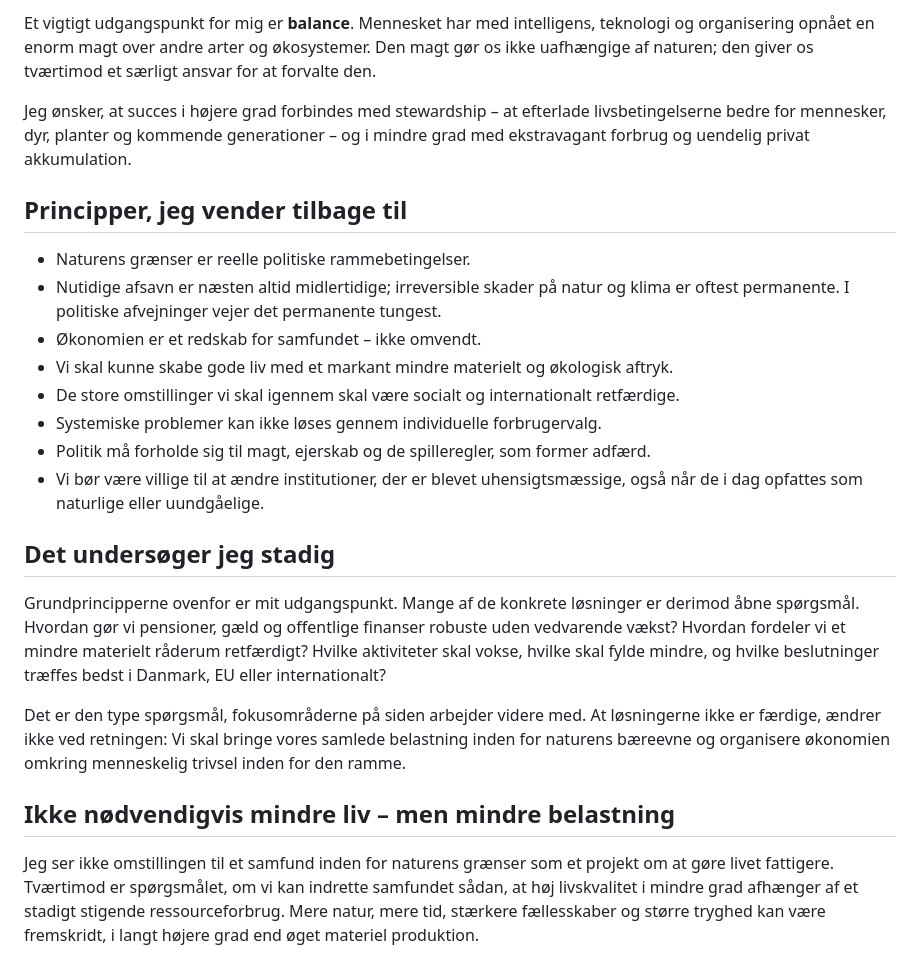
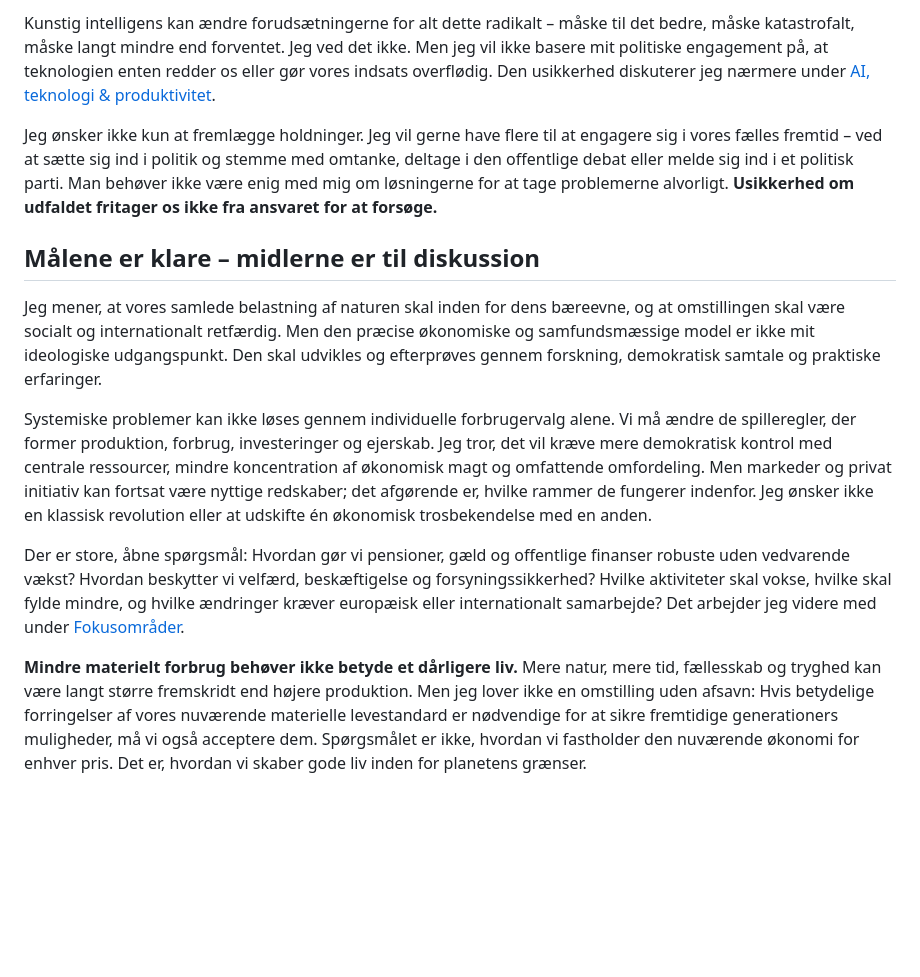
Before and after one commit to nkragbak/nkragbak.github.io, a Markdown page: content/politik/fundament.md, the part around one of its changes. Drawn GitHub-style; blank space fills up the shorter version.

```diff
--- a/content/politik/fundament.md
+++ b/content/politik/fundament.md
@@ -40,25 +40,14 @@ Derfor giver det stadig mening for mig at engagere mig i den verden, vi faktisk
 
-Et vigtigt udgangspunkt for mig er **balance**. Mennesket har med intelligens, teknologi og organisering opnået en enorm magt over andre arter og økosystemer. Den magt gør os ikke uafhængige af naturen; den giver os tværtimod et særligt ansvar for at forvalte den.
+Kunstig intelligens kan ændre forudsætningerne for alt dette radikalt – måske til det bedre, måske katastrofalt, måske langt mindre end forventet. Jeg ved det ikke. Men jeg vil ikke basere mit politiske engagement på, at teknologien enten redder os eller gør vores indsats overflødig. Den usikkerhed diskuterer jeg nærmere under [AI, teknologi & produktivitet](https://nkragbak.github.io/fokusomraader.html#teknologi).
 
-Jeg ønsker, at succes i højere grad forbindes med stewardship – at efterlade livsbetingelserne bedre for mennesker, dyr, planter og kommende generationer – og i mindre grad med ekstravagant forbrug og uendelig privat akkumulation.
+Jeg ønsker ikke kun at fremlægge holdninger. Jeg vil gerne have flere til at engagere sig i vores fælles fremtid – ved at sætte sig ind i politik og stemme med omtanke, deltage i den offentlige debat eller melde sig ind i et politisk parti. Man behøver ikke være enig med mig om løsningerne for at tage problemerne alvorligt. **Usikkerhed om udfaldet fritager os ikke fra ansvaret for at forsøge.**
 
-## Principper, jeg vender tilbage til
+## Målene er klare – midlerne er til diskussion
 
-- Naturens grænser er reelle politiske rammebetingelser.
-- Nutidige afsavn er næsten altid midlertidige; irreversible skader på natur og klima er oftest permanente. I politiske afvejninger vejer det permanente tungest.
-- Økonomien er et redskab for samfundet – ikke omvendt.
-- Vi skal kunne skabe gode liv med et markant mindre materielt og økologisk aftryk.
-- De store omstillinger vi skal igennem skal være socialt og internationalt retfærdige.
-- Systemiske problemer kan ikke løses gennem individuelle forbrugervalg.
-- Politik må forholde sig til magt, ejerskab og de spilleregler, som former adfærd.
-- Vi bør være villige til at ændre institutioner, der er blevet uhensigtsmæssige, også når de i dag opfattes som naturlige eller uundgåelige.
+Jeg mener, at vores samlede belastning af naturen skal inden for dens bæreevne, og at omstillingen skal være socialt og internationalt retfærdig. Men den præcise økonomiske og samfundsmæssige model er ikke mit ideologiske udgangspunkt. Den skal udvikles og efterprøves gennem forskning, demokratisk samtale og praktiske erfaringer.
 
-## Det undersøger jeg stadig
+Systemiske problemer kan ikke løses gennem individuelle forbrugervalg alene. Vi må ændre de spilleregler, der former produktion, forbrug, investeringer og ejerskab. Jeg tror, det vil kræve mere demokratisk kontrol med centrale ressourcer, mindre koncentration af økonomisk magt og omfattende omfordeling. Men markeder og privat initiativ kan fortsat være nyttige redskaber; det afgørende er, hvilke rammer de fungerer indenfor. Jeg ønsker ikke en klassisk revolution eller at udskifte én økonomisk trosbekendelse med en anden.
 
-Grundprincipperne ovenfor er mit udgangspunkt. Mange af de konkrete løsninger er derimod åbne spørgsmål. Hvordan gør vi pensioner, gæld og offentlige finanser robuste uden vedvarende vækst? Hvordan fordeler vi et mindre materielt råderum retfærdigt? Hvilke aktiviteter skal vokse, hvilke skal fylde mindre, og hvilke beslutninger træffes bedst i Danmark, EU eller internationalt?
+Der er store, åbne spørgsmål: Hvordan gør vi pensioner, gæld og offentlige finanser robuste uden vedvarende vækst? Hvordan beskytter vi velfærd, beskæftigelse og forsyningssikkerhed? Hvilke aktiviteter skal vokse, hvilke skal fylde mindre, og hvilke ændringer kræver europæisk eller internationalt samarbejde? Det arbejder jeg videre med under [Fokusområder](https://nkragbak.github.io/fokusomraader.html).
 
-Det er den type spørgsmål, fokusområderne på siden arbejder videre med. At løsningerne ikke er færdige, ændrer ikke ved retningen: Vi skal bringe vores samlede belastning inden for naturens bæreevne og organisere økonomien omkring menneskelig trivsel inden for den ramme.
-
-## Ikke nødvendigvis mindre liv – men mindre belastning
-
-Jeg ser ikke omstillingen til et samfund inden for naturens grænser som et projekt om at gøre livet fattigere. Tværtimod er spørgsmålet, om vi kan indrette samfundet sådan, at høj livskvalitet i mindre grad afhænger af et stadigt stigende ressourceforbrug. Mere natur, mere tid, stærkere fællesskaber og større tryghed kan være fremskridt, i langt højere grad end øget materiel produktion.
+**Mindre materielt forbrug behøver ikke betyde et dårligere liv.** Mere natur, mere tid, fællesskab og tryghed kan være langt større fremskridt end højere produktion. Men jeg lover ikke en omstilling uden afsavn: Hvis betydelige forringelser af vores nuværende materielle levestandard er nødvendige for at sikre fremtidige generationers muligheder, må vi også acceptere dem. Spørgsmålet er ikke, hvordan vi fastholder den nuværende økonomi for enhver pris. Det er, hvordan vi skaber gode liv inden for planetens grænser.
```
Also changed, not shown: other parts of content/politik/fundament.md (+19 -19 lines).
